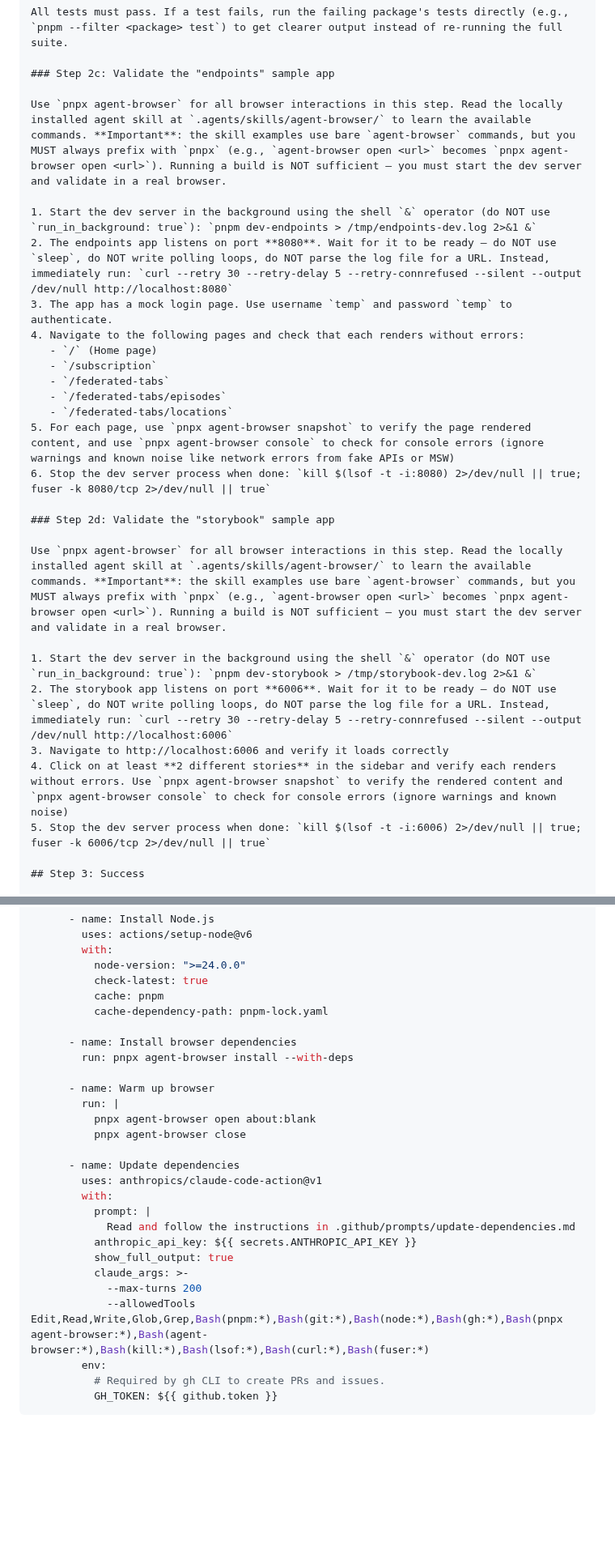
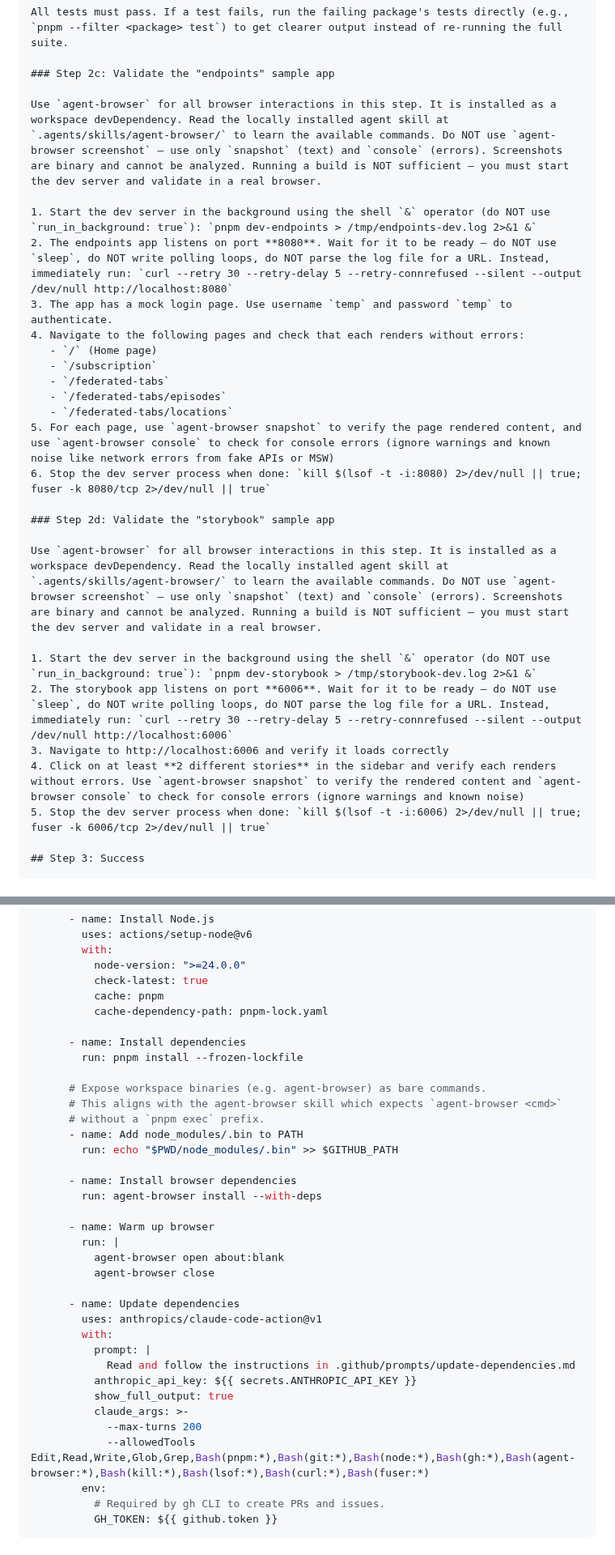
Before and after one commit to workleap/wl-idp-docs-hub, a Markdown page: docs/ai/setup-update-dependencies-workflow.md, 2 parts joined by grey strips. Shown at 81% size. Drawn GitHub-style; blank space fills up the shorter version.

Commit message:
fix(docs): update instructions for agent-browser usage and clarify dependency installation steps (#56)

```diff
--- a/docs/ai/setup-update-dependencies-workflow.md
+++ b/docs/ai/setup-update-dependencies-workflow.md
@@ -107,7 +108,7 @@ All tests must pass. If a test fails, run the failing package's tests directly (
 
 ### Step 2c: Validate the "endpoints" sample app
 
-Use `pnpx agent-browser` for all browser interactions in this step. Read the locally installed agent skill at `.agents/skills/agent-browser/` to learn the available commands. **Important**: the skill examples use bare `agent-browser` commands, but you MUST always prefix with `pnpx` (e.g., `agent-browser open <url>` becomes `pnpx agent-browser open <url>`). Running a build is NOT sufficient — you must start the dev server and validate in a real browser.
+Use `agent-browser` for all browser interactions in this step. It is installed as a workspace devDependency. Read the locally installed agent skill at `.agents/skills/agent-browser/` to learn the available commands. Do NOT use `agent-browser screenshot` — use only `snapshot` (text) and `console` (errors). Screenshots are binary and cannot be analyzed. Running a build is NOT sufficient — you must start the dev server and validate in a real browser.
 
 1. Start the dev server in the background using the shell `&` operator (do NOT use `run_in_background: true`): `pnpm dev-endpoints > /tmp/endpoints-dev.log 2>&1 &`
 2. The endpoints app listens on port **8080**. Wait for it to be ready — do NOT use `sleep`, do NOT write polling loops, do NOT parse the log file for a URL. Instead, immediately run: `curl --retry 30 --retry-delay 5 --retry-connrefused --silent --output /dev/null http://localhost:8080`
@@ -118,17 +119,17 @@ Use `pnpx agent-browser` for all browser interactions in this step. Read the loc
    - `/federated-tabs`
    - `/federated-tabs/episodes`
    - `/federated-tabs/locations`
-5. For each page, use `pnpx agent-browser snapshot` to verify the page rendered content, and use `pnpx agent-browser console` to check for console errors (ignore warnings and known noise like network errors from fake APIs or MSW)
+5. For each page, use `agent-browser snapshot` to verify the page rendered content, and use `agent-browser console` to check for console errors (ignore warnings and known noise like network errors from fake APIs or MSW)
 6. Stop the dev server process when done: `kill $(lsof -t -i:8080) 2>/dev/null || true; fuser -k 8080/tcp 2>/dev/null || true`
 
 ### Step 2d: Validate the "storybook" sample app
 
-Use `pnpx agent-browser` for all browser interactions in this step. Read the locally installed agent skill at `.agents/skills/agent-browser/` to learn the available commands. **Important**: the skill examples use bare `agent-browser` commands, but you MUST always prefix with `pnpx` (e.g., `agent-browser open <url>` becomes `pnpx agent-browser open <url>`). Running a build is NOT sufficient — you must start the dev server and validate in a real browser.
+Use `agent-browser` for all browser interactions in this step. It is installed as a workspace devDependency. Read the locally installed agent skill at `.agents/skills/agent-browser/` to learn the available commands. Do NOT use `agent-browser screenshot` — use only `snapshot` (text) and `console` (errors). Screenshots are binary and cannot be analyzed. Running a build is NOT sufficient — you must start the dev server and validate in a real browser.
 
 1. Start the dev server in the background using the shell `&` operator (do NOT use `run_in_background: true`): `pnpm dev-storybook > /tmp/storybook-dev.log 2>&1 &`
 2. The storybook app listens on port **6006**. Wait for it to be ready — do NOT use `sleep`, do NOT write polling loops, do NOT parse the log file for a URL. Instead, immediately run: `curl --retry 30 --retry-delay 5 --retry-connrefused --silent --output /dev/null http://localhost:6006`
 3. Navigate to http://localhost:6006 and verify it loads correctly
-4. Click on at least **2 different stories** in the sidebar and verify each renders without errors. Use `pnpx agent-browser snapshot` to verify the rendered content and `pnpx agent-browser console` to check for console errors (ignore warnings and known noise)
+4. Click on at least **2 different stories** in the sidebar and verify each renders without errors. Use `agent-browser snapshot` to verify the rendered content and `agent-browser console` to check for console errors (ignore warnings and known noise)
 5. Stop the dev server process when done: `kill $(lsof -t -i:6006) 2>/dev/null || true; fuser -k 6006/tcp 2>/dev/null || true`
 
 ## Step 3: Success
@@ -265,13 +266,22 @@ jobs:
           cache: pnpm
           cache-dependency-path: pnpm-lock.yaml
 
+      - name: Install dependencies
+        run: pnpm install --frozen-lockfile
+
+      # Expose workspace binaries (e.g. agent-browser) as bare commands.
+      # This aligns with the agent-browser skill which expects `agent-browser <cmd>`
+      # without a `pnpm exec` prefix.
+      - name: Add node_modules/.bin to PATH
+        run: echo "$PWD/node_modules/.bin" >> $GITHUB_PATH
+
       - name: Install browser dependencies
-        run: pnpx agent-browser install --with-deps
+        run: agent-browser install --with-deps
 
       - name: Warm up browser
         run: |
-          pnpx agent-browser open about:blank
-          pnpx agent-browser close
+          agent-browser open about:blank
+          agent-browser close
 
       - name: Update dependencies
         uses: anthropics/claude-code-action@v1
@@ -282,7 +292,7 @@ jobs:
           show_full_output: true
           claude_args: >-
             --max-turns 200
-            --allowedTools Edit,Read,Write,Glob,Grep,Bash(pnpm:*),Bash(git:*),Bash(node:*),Bash(gh:*),Bash(pnpx agent-browser:*),Bash(agent-browser:*),Bash(kill:*),Bash(lsof:*),Bash(curl:*),Bash(fuser:*)
+            --allowedTools Edit,Read,Write,Glob,Grep,Bash(pnpm:*),Bash(git:*),Bash(node:*),Bash(gh:*),Bash(agent-browser:*),Bash(kill:*),Bash(lsof:*),Bash(curl:*),Bash(fuser:*)
         env:
           # Required by gh CLI to create PRs and issues.
           GH_TOKEN: ${{ github.token }}
```
Also changed, not shown: other parts of docs/ai/setup-update-dependencies-workflow.md (+1 -0 lines).
